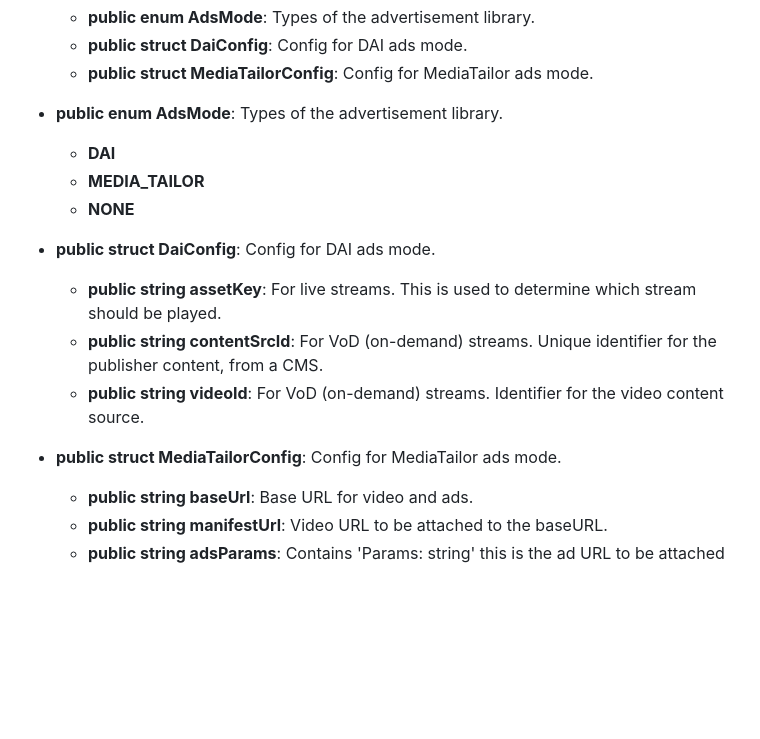
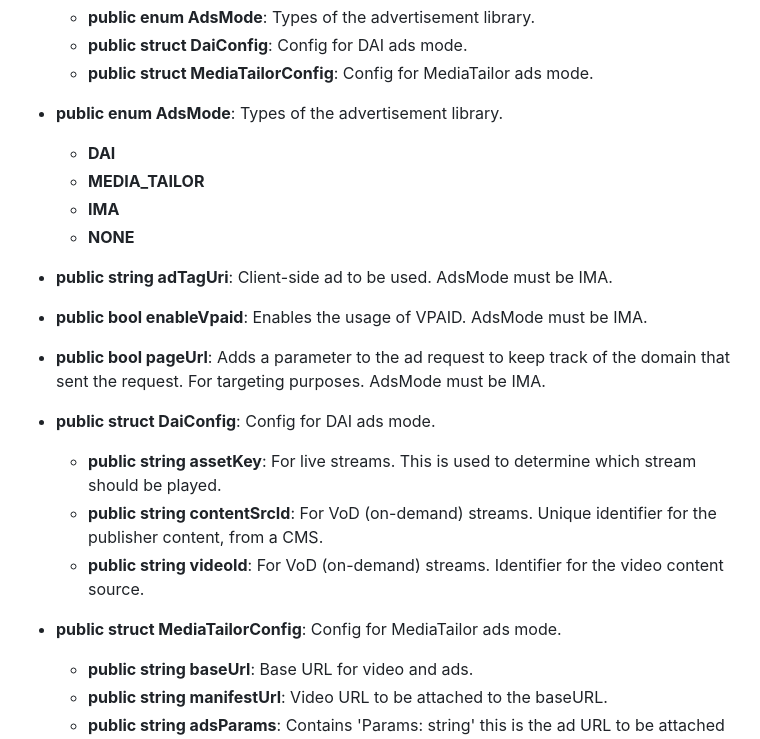
Before and after one commit to HISPlayer/UnityWebGL-SDK, a Markdown page: playing-ads.md, the part around the change printed below. Rendered like a GitHub page; blank space fills up the shorter version.

```diff
--- a/playing-ads.md
+++ b/playing-ads.md
@@ -78,14 +113,18 @@ To use MediaTailor:
 * **public enum AdsMode**: Types of the advertisement library.
     * **DAI**
     * **MEDIA_TAILOR**
+    * **IMA**
     * **NONE**
+* **public string adTagUri**: Client-side ad to be used. AdsMode must be IMA.
+* **public bool enableVpaid**: Enables the usage of VPAID. AdsMode must be IMA.
+* **public bool pageUrl**: Adds a parameter to the ad request to keep track of the domain that sent the request. For targeting purposes. AdsMode must be IMA.
 
- * **public struct DaiConfig**: Config for DAI ads mode.
+* **public struct DaiConfig**: Config for DAI ads mode.
     * **public string assetKey**: For live streams. This is used to determine which stream should be played.
     * **public string contentSrcId**: For VoD (on-demand) streams. Unique identifier for the publisher content, from a CMS.
     * **public string videoId**: For VoD (on-demand) streams. Identifier for the video content source.
 
- * **public struct MediaTailorConfig**: Config for MediaTailor ads mode.
+* **public struct MediaTailorConfig**: Config for MediaTailor ads mode.
     * **public string baseUrl**: Base URL for video and ads.
     * **public string manifestUrl**: Video URL to be attached to the baseURL.
     * **public string adsParams**: Contains 'Params: string' this is the ad URL to be attached to the baseURL.
```
Also changed, not shown: other parts of playing-ads.md (+38 -3 lines), assets/ima-adtaguri.png (added), assets/ima-enablevpaid.png (added), assets/ima-pageurl.png (added).
